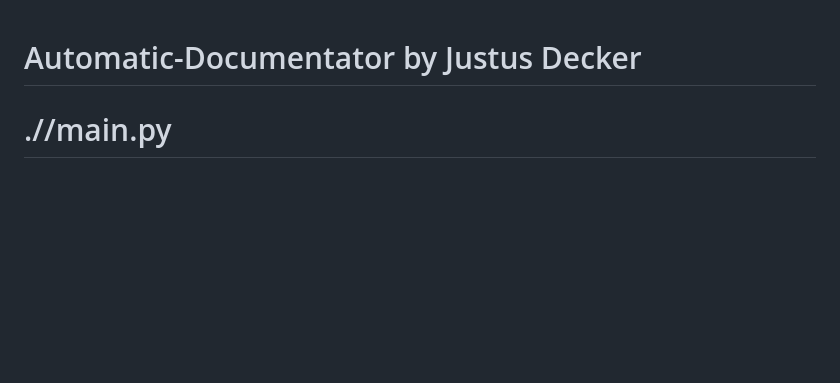
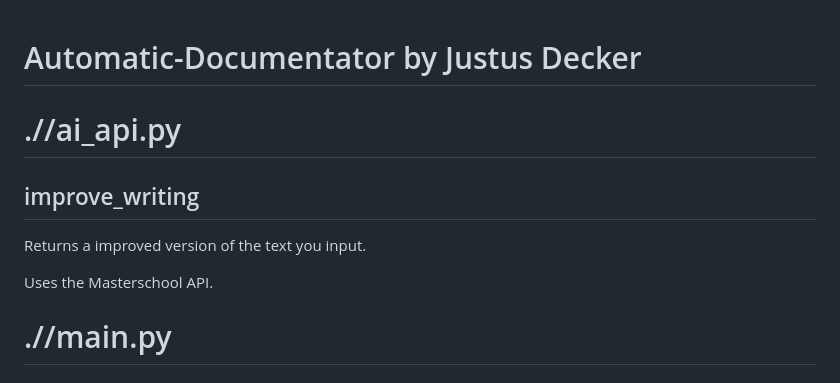
Before and after one commit to justusdecker/Application-Manager, a Markdown page: docs/auto-docs.md, the part around the change. Drawn GitHub-style; blank space fills up the shorter version.

Commit message:
[auto] update docs

```diff
--- a/docs/auto-docs.md
+++ b/docs/auto-docs.md
@@ -1,4 +1,11 @@
 # Automatic-Documentator by Justus Decker
+
+# .//ai_api.py
+
+## improve_writing
+Returns a improved version of the text you input.
+
+Uses the Masterschool API.
 
 # .//main.py
 
```
